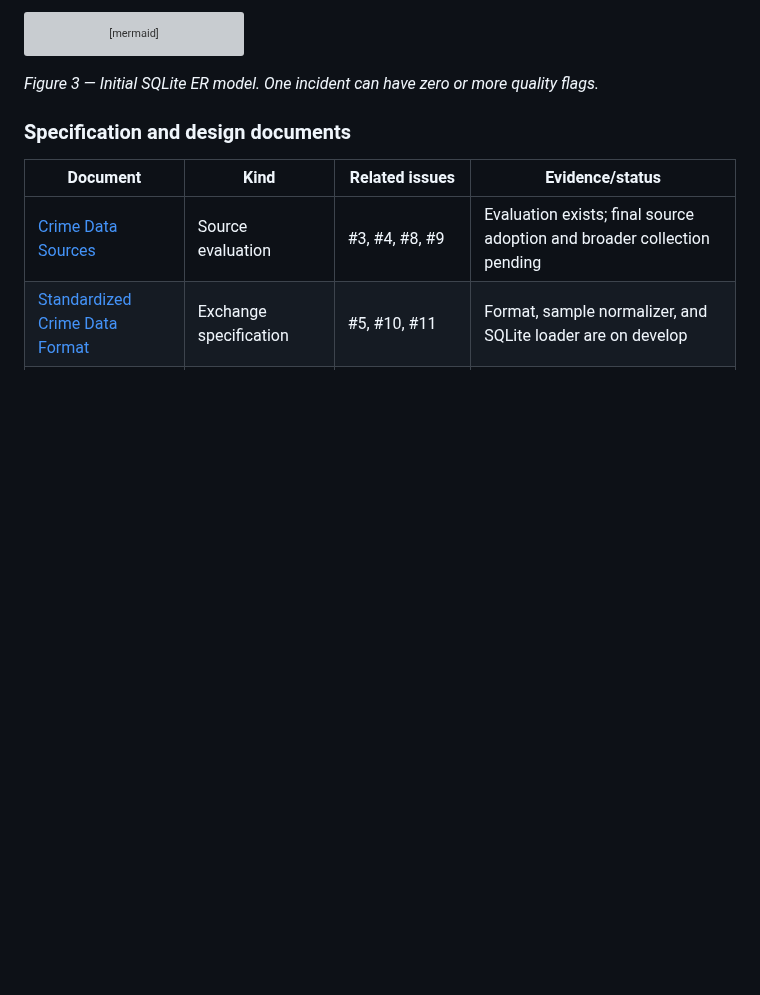
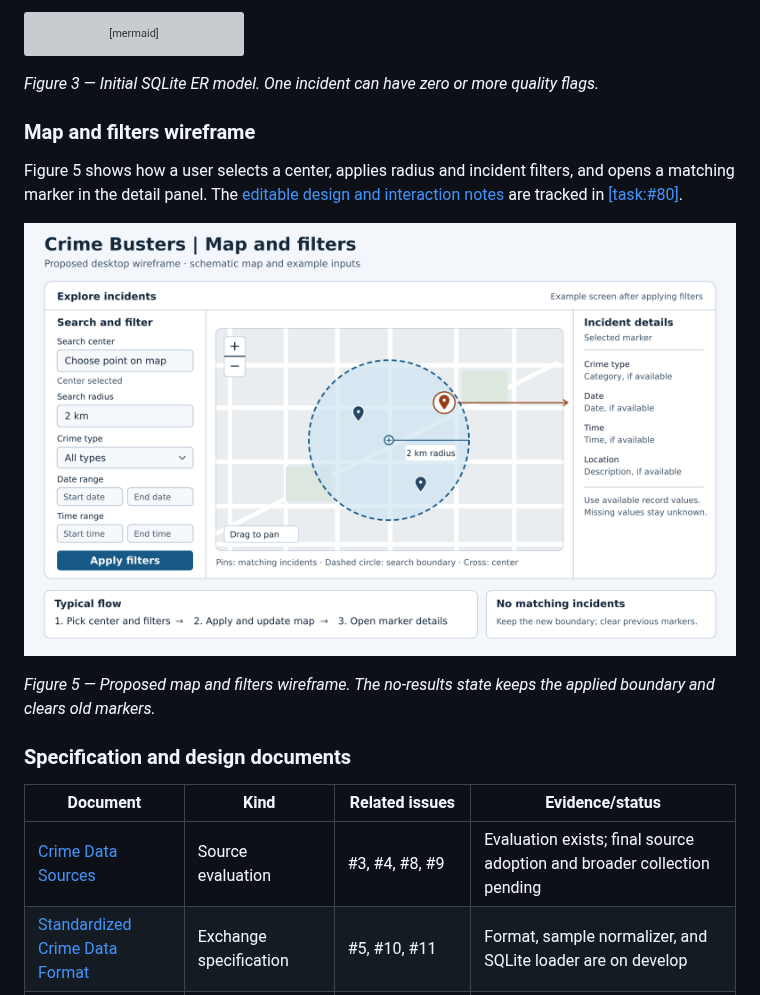
Before and after one commit to miketruong91/CPSC490-G08-Crime-Busters, a Markdown page: proposal/proposal.md, the part around the change. Drawn GitHub-style; blank space fills up the shorter version; grey boxes are pictures that could not be loaded.

Commit message:
docs: add map wireframe to proposal

````diff
--- a/proposal/proposal.md
+++ b/proposal/proposal.md
@@ -229,6 +229,13 @@ erDiagram
 ```
 
 *Figure 3 — Initial SQLite ER model. One incident can have zero or more quality flags.*
+### Map and filters wireframe
+
+Figure 5 shows how a user selects a center, applies radius and incident filters, and opens a matching marker in the detail panel. The [editable design and interaction notes](../docs/design/map-filters-wireframe.md) are tracked in [[task:#80]](https://github.com/miketruong91/CPSC490-G08-Crime-Busters/issues/80).
+
+![Proposed map page with filter controls, a search boundary, matching markers, an incident detail panel, and the no-results message](../docs/design/diagrams/map-filters-wireframe.png)
+
+*Figure 5 — Proposed map and filters wireframe. The no-results state keeps the applied boundary and clears old markers.*
 
 ### Specification and design documents
 
````
